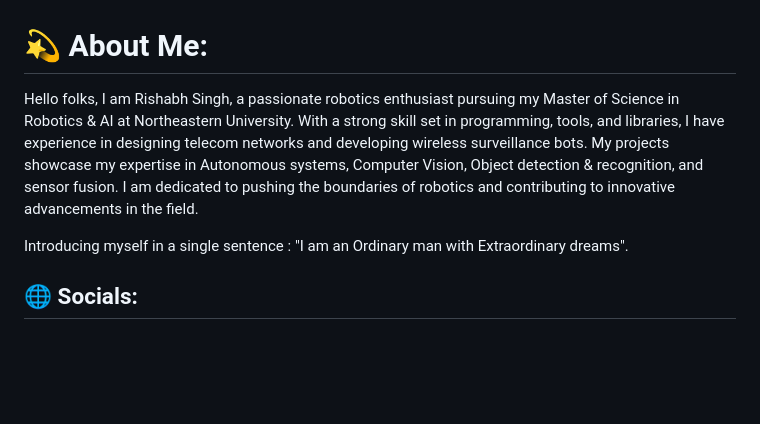
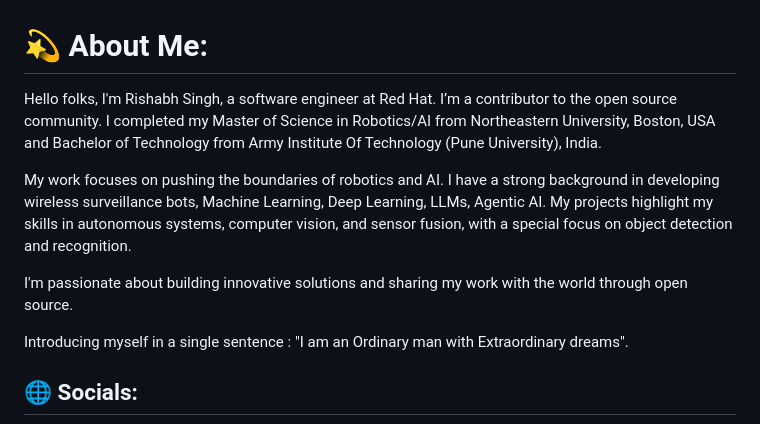
Before and after one commit to RobuRishabh/RobuRishabh, a Markdown page: README.md, the part around the change. Drawn GitHub-style; blank space fills up the shorter version.

Commit message:
Revise personal introduction in README.md

```diff
--- a/README.md
+++ b/README.md
@@ -1,6 +1,10 @@
 # 💫 About Me:
 Hello folks,
-I am Rishabh Singh, a passionate robotics enthusiast pursuing my Master of Science in Robotics & AI at Northeastern University. With a strong skill set in programming, tools, and libraries, I have experience in designing telecom networks and developing wireless surveillance bots. My projects showcase my expertise in Autonomous systems, Computer Vision, Object detection & recognition, and sensor fusion. I am dedicated to pushing the boundaries of robotics and contributing to innovative advancements in the field.
+I'm Rishabh Singh, a software engineer at Red Hat. I’m a contributor to the open source community. I completed my Master of Science in Robotics/AI from Northeastern University, Boston, USA and Bachelor of Technology from Army Institute Of Technology (Pune University), India.
+
+My work focuses on pushing the boundaries of robotics and AI. I have a strong background in developing wireless surveillance bots, Machine Learning, Deep Learning, LLMs, Agentic AI. My projects highlight my skills in autonomous systems, computer vision, and sensor fusion, with a special focus on object detection and recognition.
+
+I'm passionate about building innovative solutions and sharing my work with the world through open source.
 
 Introducing myself in a single sentence : "I am an Ordinary man with Extraordinary dreams".
 
```
